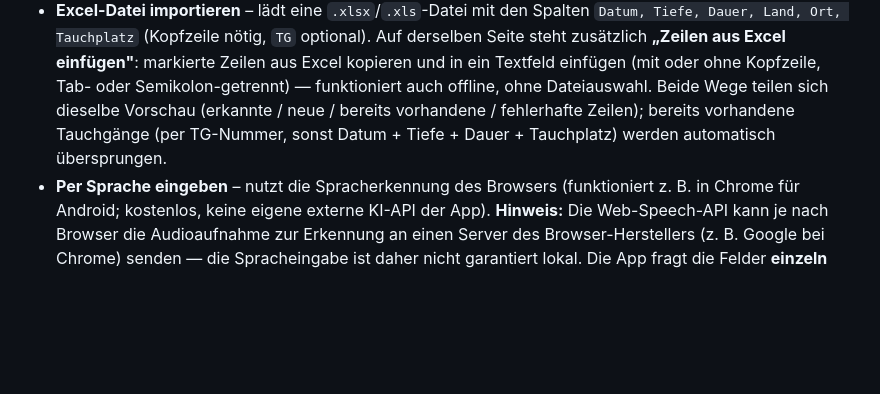
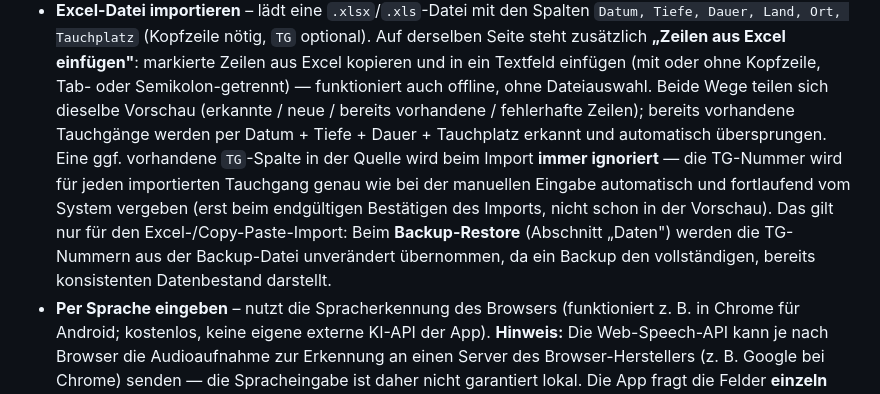
Before and after one commit to Hagi089/tauchlogbuch, a Markdown page: README.md, the part around the change. Rendered like a GitHub page; blank space fills up the shorter version.

```diff
--- a/README.md
+++ b/README.md
@@ -75,8 +75,16 @@ Danach im Browser öffnen: `http://localhost:8080`
   kopieren und in ein Textfeld einfügen (mit oder ohne Kopfzeile, Tab- oder
   Semikolon-getrennt) — funktioniert auch offline, ohne Dateiauswahl. Beide
   Wege teilen sich dieselbe Vorschau (erkannte / neue / bereits vorhandene /
-  fehlerhafte Zeilen); bereits vorhandene Tauchgänge (per TG-Nummer, sonst
-  Datum + Tiefe + Dauer + Tauchplatz) werden automatisch übersprungen.
+  fehlerhafte Zeilen); bereits vorhandene Tauchgänge werden per
+  Datum + Tiefe + Dauer + Tauchplatz erkannt und automatisch übersprungen.
+  Eine ggf. vorhandene `TG`-Spalte in der Quelle wird beim Import **immer
+  ignoriert** — die TG-Nummer wird für jeden importierten Tauchgang genau wie
+  bei der manuellen Eingabe automatisch und fortlaufend vom System vergeben
+  (erst beim endgültigen Bestätigen des Imports, nicht schon in der
+  Vorschau). Das gilt nur für den Excel-/Copy-Paste-Import: Beim
+  **Backup-Restore** (Abschnitt „Daten") werden die TG-Nummern aus der
+  Backup-Datei unverändert übernommen, da ein Backup den vollständigen,
+  bereits konsistenten Datenbestand darstellt.
 - **Per Sprache eingeben** – nutzt die Spracherkennung des Browsers
   (funktioniert z. B. in Chrome für Android; kostenlos, keine eigene
   externe KI-API der App). **Hinweis:** Die Web-Speech-API kann je nach
```
